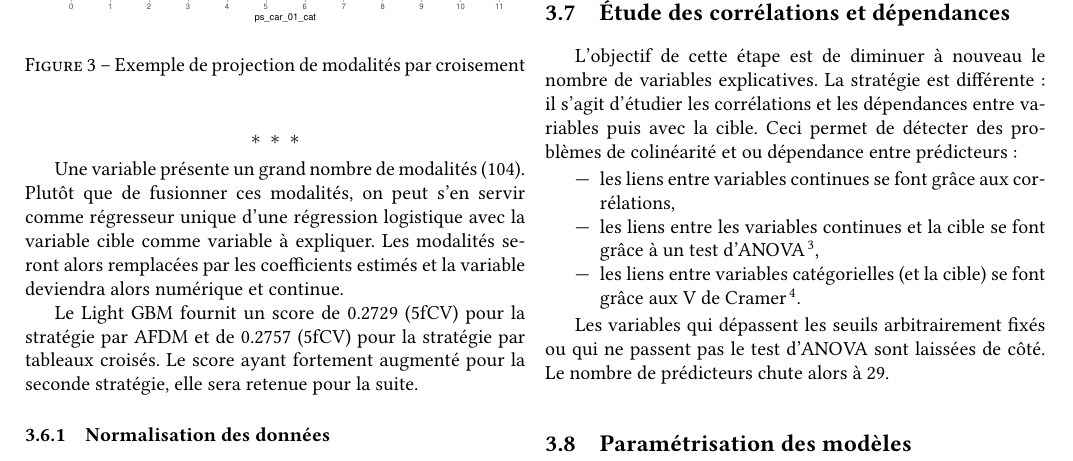
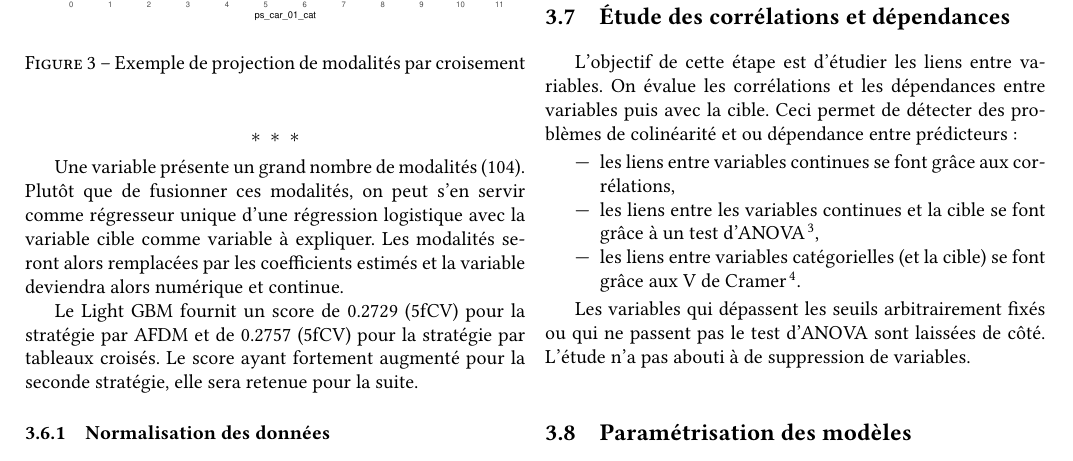
Before and after one commit to Psqrt/projet_ml, a LaTeX paper (article/article_scientifique.tex): part of page 3 of 5, cut so that both start at the same text. Compiled offline with pdfLaTeX.

Commit message:
correction article (35v/29v)

```diff
--- a/article/article_scientifique.tex
+++ b/article/article_scientifique.tex
@@ -205,7 +205,7 @@ En réutilisant un Light GBM pour mesurer les conséquences des normalisations f
 
 \subsection{Étude des corrélations et dépendances}
 
-L'objectif de cette étape est de diminuer à nouveau le nombre de variables explicatives. La stratégie est différente : il s'agit d'étudier les corrélations et les dépendances entre variables puis avec la cible. Ceci permet de détecter des problèmes de colinéarité et ou dépendance entre prédicteurs :
+L'objectif de cette étape est d'étudier les liens entre variables. On évalue les corrélations et les dépendances entre variables puis avec la cible. Ceci permet de détecter des problèmes de colinéarité et ou dépendance entre prédicteurs :
 
 \begin{itemize}
     \item les liens entre variables continues se font grâce aux corrélations,
@@ -213,7 +213,7 @@ L'objectif de cette étape est de diminuer à nouveau le nombre de variables exp
     \item les liens entre variables catégorielles (et la cible) se font grâce aux V de Cramer\footnote{Le V de Cramer est la statistique du $\chi^2$ standardisée de façon à ce qu'elle varie entre 0 et 1}.
 \end{itemize}
 
-Les variables qui dépassent les seuils arbitrairement fixés ou qui ne passent pas le test d'ANOVA sont laissées de côté. Le nombre de prédicteurs chute alors à 29. % TODO
+Les variables qui dépassent les seuils arbitrairement fixés ou qui ne passent pas le test d'ANOVA sont laissées de côté. L'étude n'a pas abouti à de suppression de variables.
 
 \subsection{Paramétrisation des modèles}
 
```
Also changed, not shown: article/article_scientifique.pdf, 3 other files.
